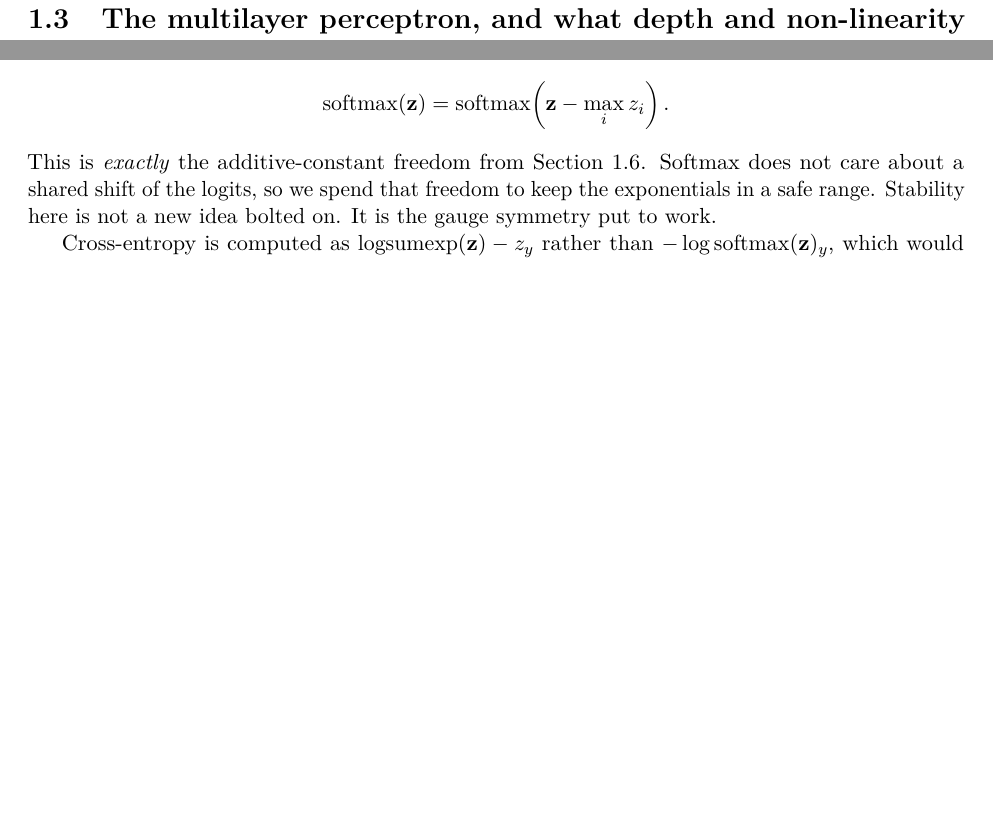
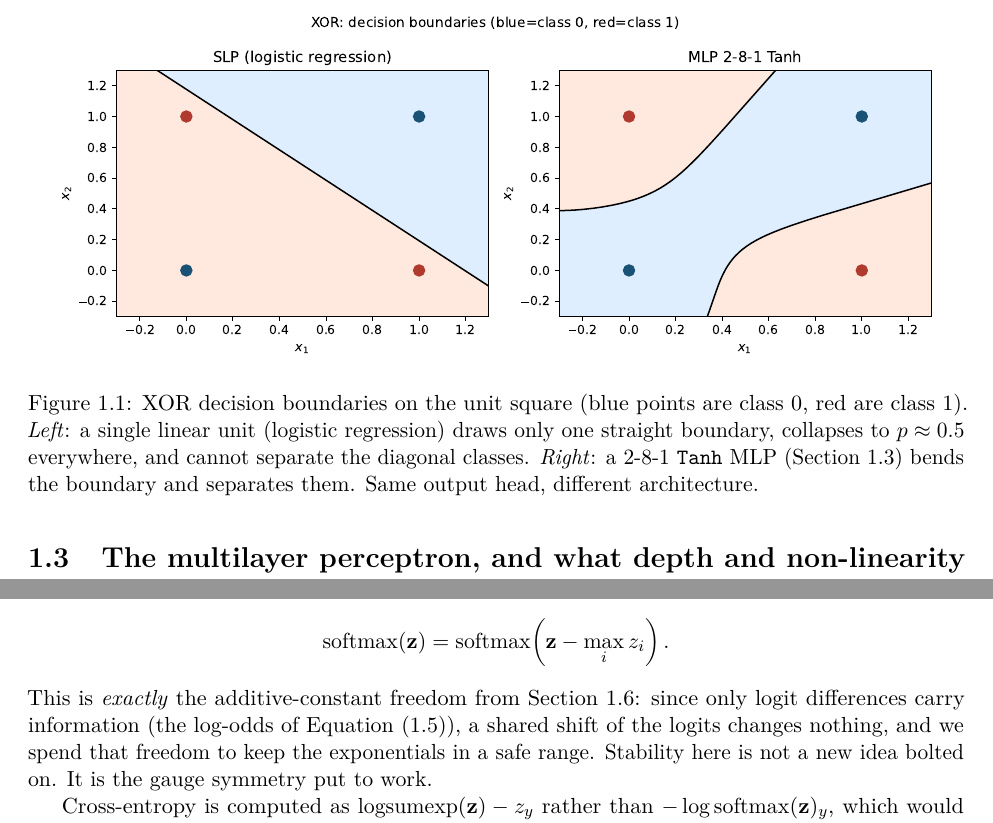
Before and after one commit to queelius/scratchnn, a LaTeX book (inductive-biases/book/book.tex, which reads inductive-biases/book/chapters/ch01/01-foundations-to-limits.tex, inductive-biases/book/chapters/ch01/06-stability-to-autograd.tex): two parts of pages 11 and 17 of 21, joined at a grey line, cut at the place of the change, the shorter picture padded with empty space. Compiled offline with pdfLaTeX.

Commit message:
ch01: address review findings S1, S2, M1
S1: place the XOR decision-boundary figure (SLP vs MLP, two panels) in
section 2 with a \Cref from the non-separability argument; the notebook
already generated book/figures/ch01-xor-boundary but no section included
it. S2: wire the dead label eq:logodds into section 8's gauge-freedom
callback (its natural backward reference). M1: add a short chapter title
(\chapter[Foundations]) so the running header stops overflowing.

Findings from docs/superpowers/reviews/2026-06-03-ch01.md.

Co-Authored-By: Claude Opus 4.8 (1M context) <noreply@anthropic.com>

```diff
--- a/inductive-biases/book/chapters/ch01/01-foundations-to-limits.tex
+++ b/inductive-biases/book/chapters/ch01/01-foundations-to-limits.tex
@@ -114,3 +116,15 @@ diagonal corners of the unit square. No line separates them.
+\begin{figure}[t]
+  \centering
+  \includegraphics[width=0.95\linewidth]{figures/ch01-xor-boundary}
+  \caption{XOR decision boundaries on the unit square (blue points are
+  class~0, red are class~1). \emph{Left}: a single linear unit (logistic
+  regression) draws only one straight boundary, collapses to
+  $p \approx 0.5$ everywhere, and cannot separate the diagonal classes.
+  \emph{Right}: a 2-8-1 \texttt{Tanh} MLP (\Cref{sec:mlp-backprop}) bends
+  the boundary and separates them. Same output head, different
+  architecture.}
+  \label{fig:xor-boundary}
+\end{figure}
 
 This was \textcite{minsky1969perceptrons}'s argument in 1969, which
 stalled the perceptron research program for a decade and a half. The
--- a/inductive-biases/book/chapters/ch01/06-stability-to-autograd.tex
+++ b/inductive-biases/book/chapters/ch01/06-stability-to-autograd.tex
@@ -10,9 +10,10 @@ the largest logit first,
   \softmax(\vz) = \softmax\!\left(\vz - \max_i z_i\right).
 \]
 This is \emph{exactly} the additive-constant freedom from
-\Cref{sec:logits-logprobs}. Softmax does not care about a shared shift
-of the logits, so we spend that freedom to keep the exponentials in a
-safe range. Stability here is not a new idea bolted on. It is the gauge
+\Cref{sec:logits-logprobs}: since only logit differences carry
+information (the log-odds of \Cref{eq:logodds}), a shared shift of the
+logits changes nothing, and we spend that freedom to keep the
+exponentials in a safe range. Stability here is not a new idea bolted on. It is the gauge
 symmetry put to work.
 
 Cross-entropy is computed as $\mathrm{logsumexp}(\vz) - z_y$ rather than
```
Also changed, not shown: inductive-biases/book/chapters/ch01/ch01.tex (+1 -1 lines), inductive-biases/book/chapters/ch01/01-foundations-to-limits.tex (6 more changed lines), inductive-biases/book/chapters/ch01/06-stability-to-autograd.tex (2 more changed lines).
